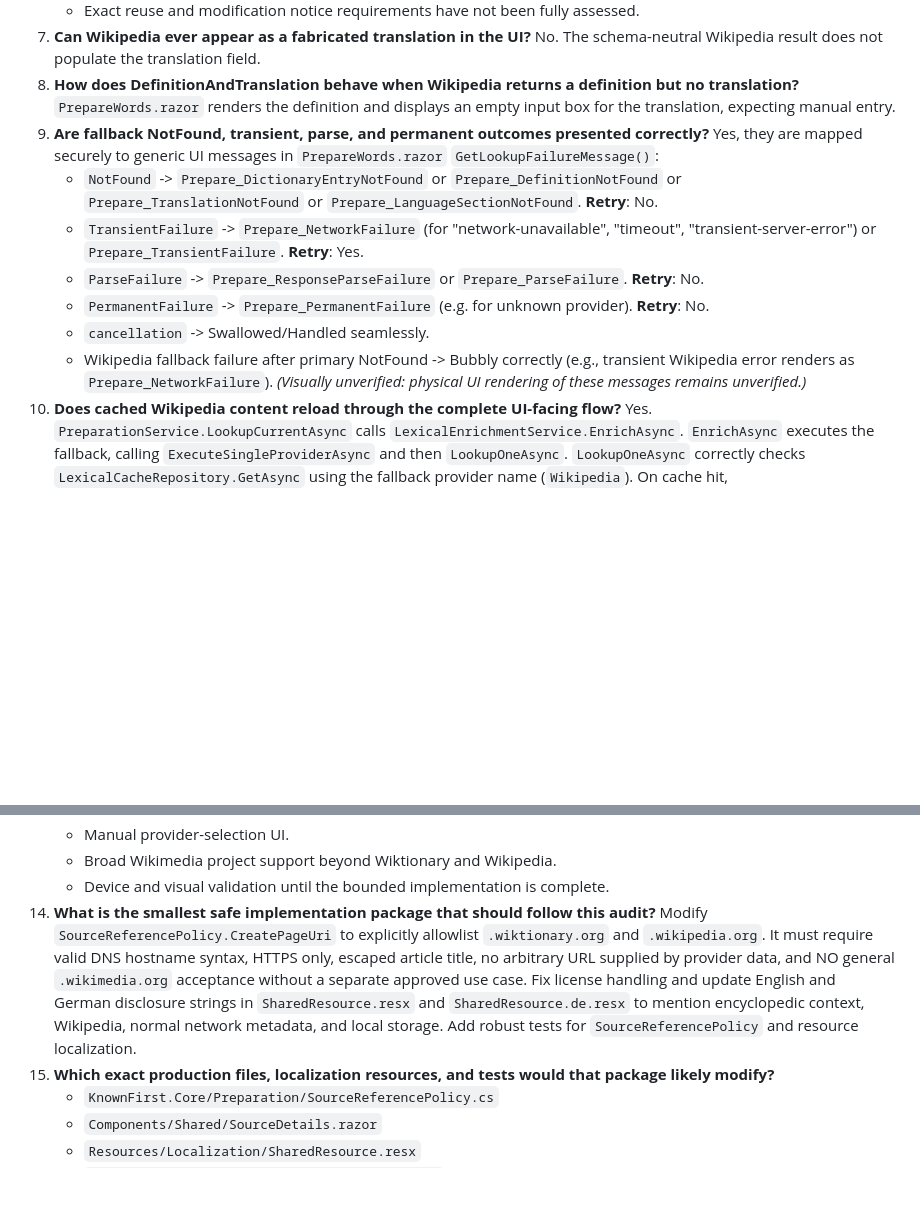
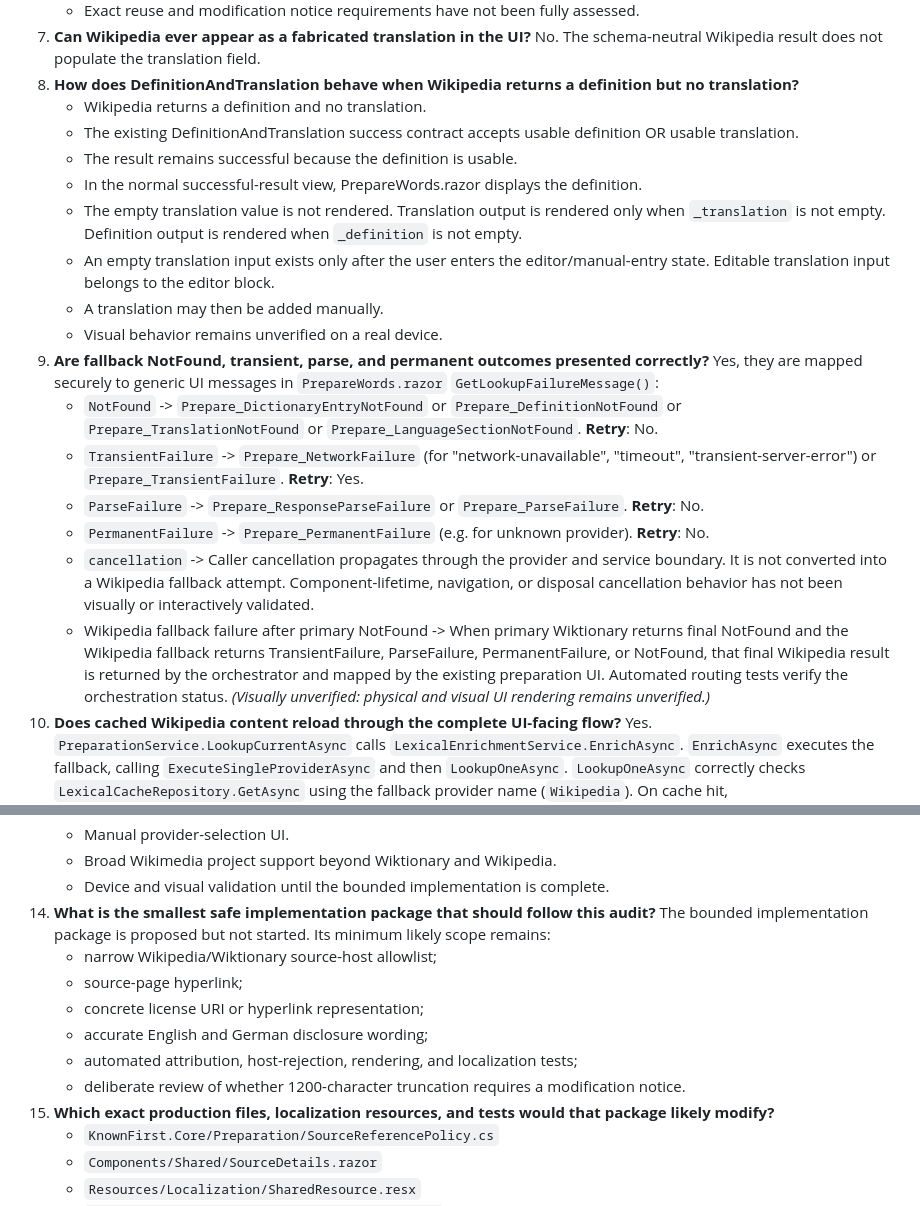
Before and after one commit to Tachiguro/KnownFirst, a Markdown page: docs/audits/2026-07-23-wikipedia-fallback-user-flow-audit.md, 2 parts joined by grey strips. Rendered like a GitHub page; blank space fills up the shorter version.

Commit message:
docs: correct final Wikipedia user-flow audit details

```diff
--- a/docs/audits/2026-07-23-wikipedia-fallback-user-flow-audit.md
+++ b/docs/audits/2026-07-23-wikipedia-fallback-user-flow-audit.md
@@ -43,16 +43,23 @@ PR #11 was successfully merged and the local `master` branch is synchronized wit
 7. **Can Wikipedia ever appear as a fabricated translation in the UI?**
    No. The schema-neutral Wikipedia result does not populate the translation field.
 8. **How does DefinitionAndTranslation behave when Wikipedia returns a definition but no translation?**
-   `PrepareWords.razor` renders the definition and displays an empty input box for the translation, expecting manual entry.
+   - Wikipedia returns a definition and no translation.
+   - The existing DefinitionAndTranslation success contract accepts usable definition OR usable translation.
+   - The result remains successful because the definition is usable.
+   - In the normal successful-result view, PrepareWords.razor displays the definition.
+   - The empty translation value is not rendered. Translation output is rendered only when `_translation` is not empty. Definition output is rendered when `_definition` is not empty.
+   - An empty translation input exists only after the user enters the editor/manual-entry state. Editable translation input belongs to the editor block.
+   - A translation may then be added manually.
+   - Visual behavior remains unverified on a real device.
 9. **Are fallback NotFound, transient, parse, and permanent outcomes presented correctly?**
    Yes, they are mapped securely to generic UI messages in `PrepareWords.razor` `GetLookupFailureMessage()`:
    - `NotFound` -> `Prepare_DictionaryEntryNotFound` or `Prepare_DefinitionNotFound` or `Prepare_TranslationNotFound` or `Prepare_LanguageSectionNotFound`. **Retry**: No.
    - `TransientFailure` -> `Prepare_NetworkFailure` (for "network-unavailable", "timeout", "transient-server-error") or `Prepare_TransientFailure`. **Retry**: Yes.
    - `ParseFailure` -> `Prepare_ResponseParseFailure` or `Prepare_ParseFailure`. **Retry**: No.
    - `PermanentFailure` -> `Prepare_PermanentFailure` (e.g. for unknown provider). **Retry**: No.
-   - `cancellation` -> Swallowed/Handled seamlessly.
-   - Wikipedia fallback failure after primary NotFound -> Bubbly correctly (e.g., transient Wikipedia error renders as `Prepare_NetworkFailure`).
-   *(Visually unverified: physical UI rendering of these messages remains unverified.)*
+   - `cancellation` -> Caller cancellation propagates through the provider and service boundary. It is not converted into a Wikipedia fallback attempt. Component-lifetime, navigation, or disposal cancellation behavior has not been visually or interactively validated.
+   - Wikipedia fallback failure after primary NotFound -> When primary Wiktionary returns final NotFound and the Wikipedia fallback returns TransientFailure, ParseFailure, PermanentFailure, or NotFound, that final Wikipedia result is returned by the orchestrator and mapped by the existing preparation UI. Automated routing tests verify the orchestration status.
+   *(Visually unverified: physical and visual UI rendering remains unverified.)*
 10. **Does cached Wikipedia content reload through the complete UI-facing flow?**
     Yes. `PreparationService.LookupCurrentAsync` calls `LexicalEnrichmentService.EnrichAsync`. `EnrichAsync` executes the fallback, calling `ExecuteSingleProviderAsync` and then `LookupOneAsync`. `LookupOneAsync` correctly checks `LexicalCacheRepository.GetAsync` using the fallback provider name (`Wikipedia`). On cache hit, `LexicalEnrichmentService` returns it. `PreparationService` maps it, and `PrepareWords.razor` renders it smoothly. If the item was already saved to the database (`PreparationItems` table via `AcceptAsync`), it is loaded directly from DB via `PreparationService.GetCurrentAsync` without hitting the lexical cache.
 11. **Is provider-selection UI actually necessary for the automatic fallback?**
@@ -74,7 +81,13 @@ PR #11 was successfully merged and the local `master` branch is synchronized wit
     - Broad Wikimedia project support beyond Wiktionary and Wikipedia.
     - Device and visual validation until the bounded implementation is complete.
 14. **What is the smallest safe implementation package that should follow this audit?**
-    Modify `SourceReferencePolicy.CreatePageUri` to explicitly allowlist `.wiktionary.org` and `.wikipedia.org`. It must require valid DNS hostname syntax, HTTPS only, escaped article title, no arbitrary URL supplied by provider data, and NO general `.wikimedia.org` acceptance without a separate approved use case. Fix license handling and update English and German disclosure strings in `SharedResource.resx` and `SharedResource.de.resx` to mention encyclopedic context, Wikipedia, normal network metadata, and local storage. Add robust tests for `SourceReferencePolicy` and resource localization.
+    The bounded implementation package is proposed but not started. Its minimum likely scope remains:
+    - narrow Wikipedia/Wiktionary source-host allowlist;
+    - source-page hyperlink;
+    - concrete license URI or hyperlink representation;
+    - accurate English and German disclosure wording;
+    - automated attribution, host-rejection, rendering, and localization tests;
+    - deliberate review of whether 1200-character truncation requires a modification notice.
 15. **Which exact production files, localization resources, and tests would that package likely modify?**
     - `KnownFirst.Core/Preparation/SourceReferencePolicy.cs`
     - `Components/Shared/SourceDetails.razor`
```
Also changed, not shown: docs/PROJECT_STATE.md (+2 -2 lines).
